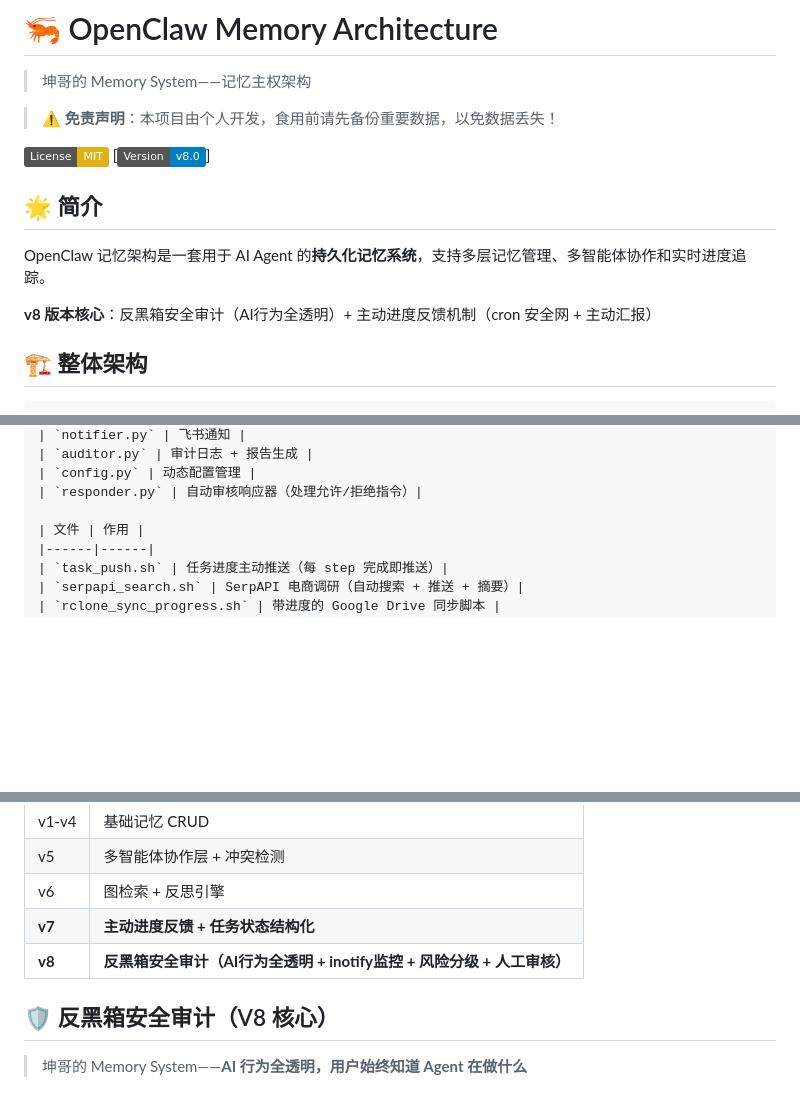
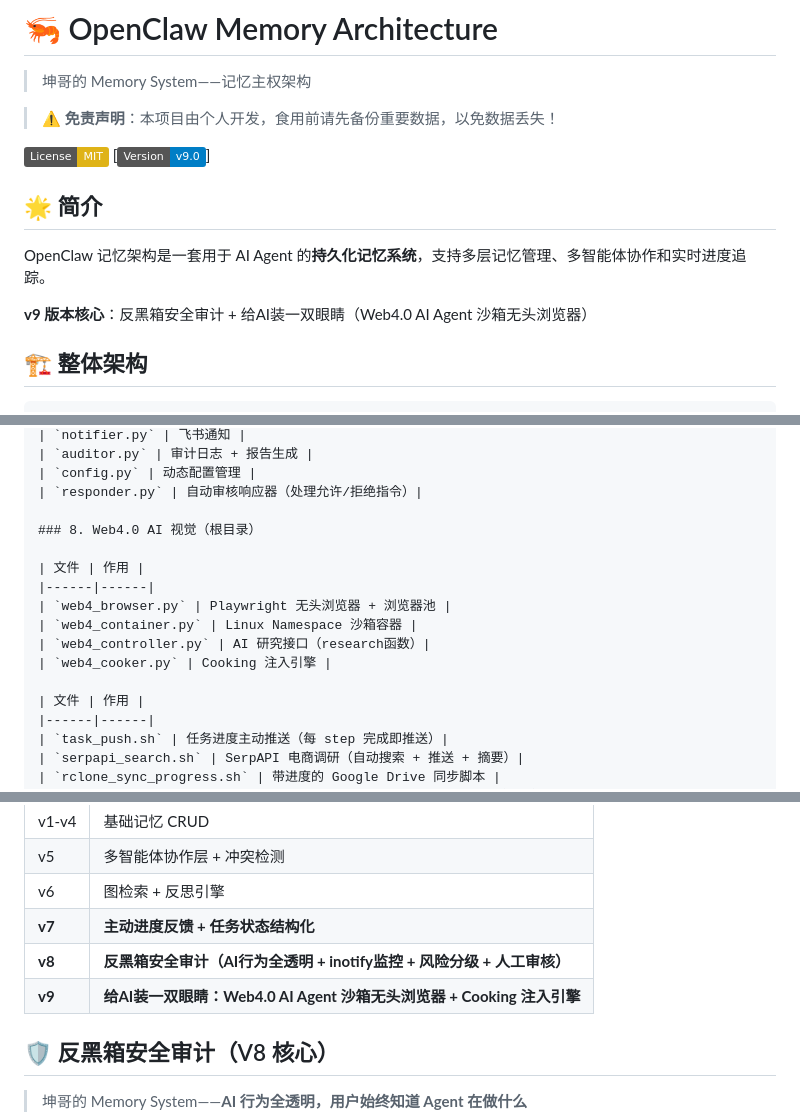
Before and after one commit to YuchenKuney/openclaw-memory-architecture-public, a Markdown page: README.md, 3 parts joined by grey strips. Rendered like a GitHub page; badges without logos; blank space fills up the shorter version.

```diff
--- a/README.md
+++ b/README.md
@@ -5,13 +5,13 @@
 > ⚠️ **免责声明**：本项目由个人开发，食用前请先备份重要数据，以免数据丢失！
 
 [![License: MIT](https://img.shields.io/badge/License-MIT-yellow.svg)](https://opensource.org/licenses/MIT)
-[![Version: v8.0](https://img.shields.io/badge/Version-v8.0-blue.svg)]
+[![Version: v9.0](https://img.shields.io/badge/Version-v9.0-blue.svg)]
 
 ## 🌟 简介
 
 OpenClaw 记忆架构是一套用于 AI Agent 的**持久化记忆系统**，支持多层记忆管理、多智能体协作和实时进度追踪。
 
-**v8 版本核心**：反黑箱安全审计（AI行为全透明）+ 主动进度反馈机制（cron 安全网 + 主动汇报）
+**v9 版本核心**：反黑箱安全审计 + 给AI装一双眼睛（Web4.0 AI Agent 沙箱无头浏览器）
 
 ## 🏗️ 整体架构
 
@@ -122,6 +122,15 @@ realtime_agent/
 | `config.py` | 动态配置管理 |
 | `responder.py` | 自动审核响应器（处理允许/拒绝指令）|
 
+### 8. Web4.0 AI 视觉（根目录）
+
+| 文件 | 作用 |
+|------|------|
+| `web4_browser.py` | Playwright 无头浏览器 + 浏览器池 |
+| `web4_container.py` | Linux Namespace 沙箱容器 |
+| `web4_controller.py` | AI 研究接口（research函数）|
+| `web4_cooker.py` | Cooking 注入引擎 |
+
 | 文件 | 作用 |
 |------|------|
 | `task_push.sh` | 任务进度主动推送（每 step 完成即推送）|
@@ -218,6 +227,7 @@ route: feishu:direct:ou_xxx
 | v6 | 图检索 + 反思引擎 |
 | **v7** | **主动进度反馈 + 任务状态结构化** |
 | **v8** | **反黑箱安全审计（AI行为全透明 + inotify监控 + 风险分级 + 人工审核）** |
+| **v9** | **给AI装一双眼睛：Web4.0 AI Agent 沙箱无头浏览器 + Cooking 注入引擎** |
 
 ## 🛡️ 反黑箱安全审计（V8 核心）
 
```
Also changed, not shown: other parts of README.md (+69 -0 lines).
